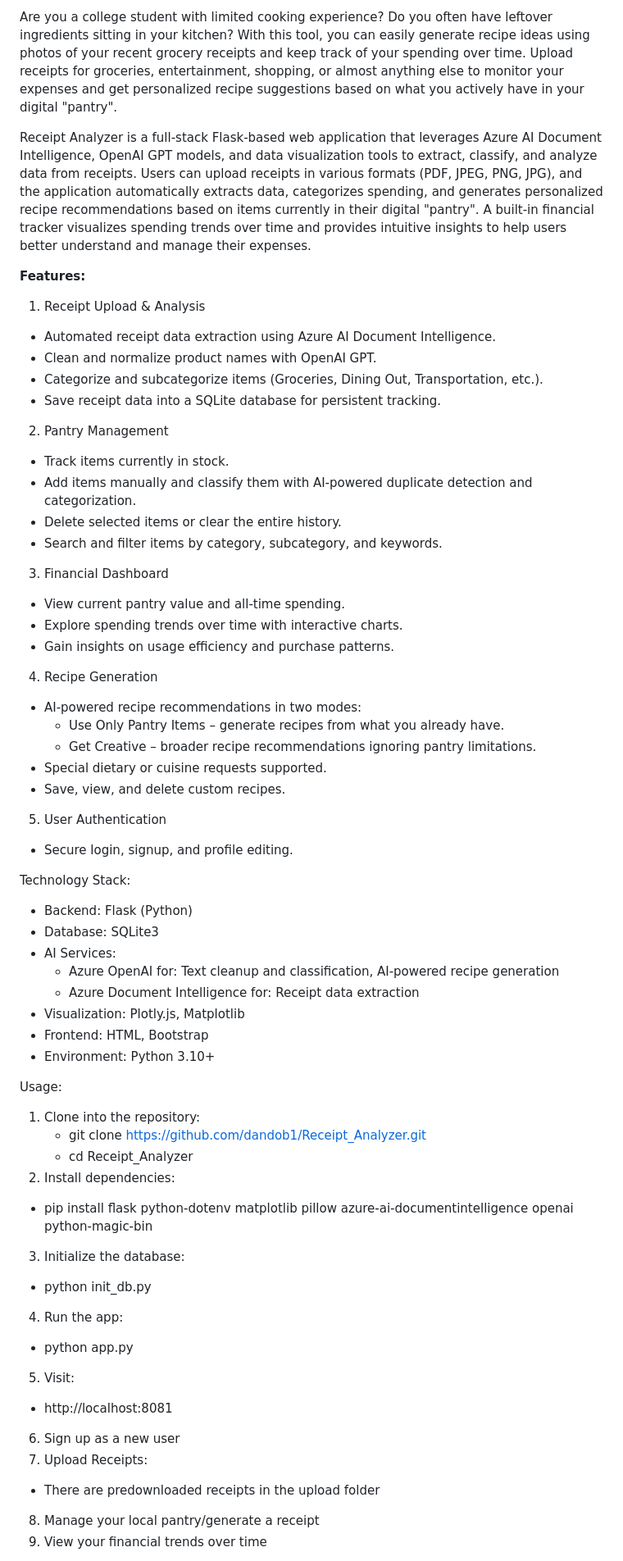
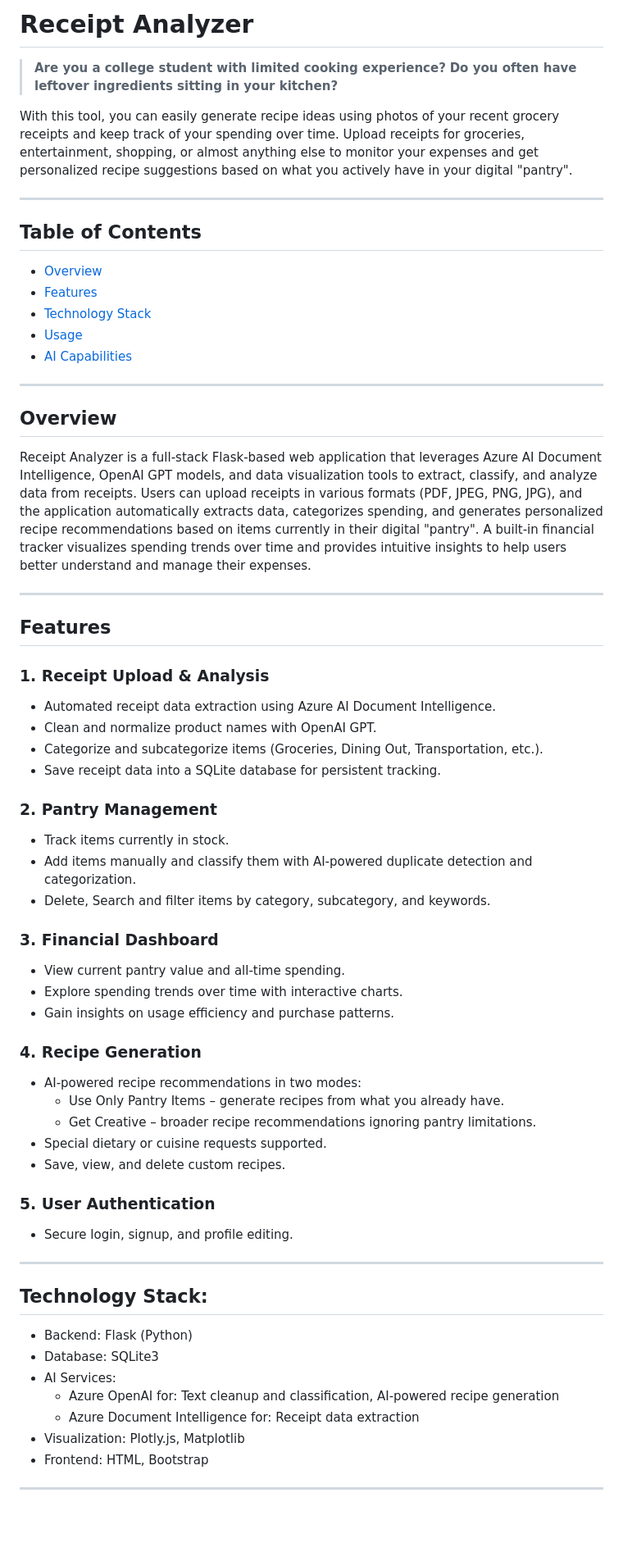
Before and after one commit to dandob1/SmartPantry_AI, a Markdown page: README.md, the part around one of its changes. Shown at 82% size. Rendered like a GitHub page; blank space fills up the shorter version.

Commit message:
readme me styling

```diff
--- a/README.md
+++ b/README.md
@@ -1,33 +1,51 @@
-Are you a college student with limited cooking experience?
-Do you often have leftover ingredients sitting in your kitchen? With this tool, you can easily generate recipe ideas using photos of your recent grocery receipts and keep track of your spending over time. Upload receipts for groceries, entertainment, shopping, or almost anything else to monitor your expenses and get personalized recipe suggestions based on what you actively have in your digital "pantry".
+# Receipt Analyzer
+> **Are you a college student with limited cooking experience?**
+> **Do you often have leftover ingredients sitting in your kitchen?**
 
+With this tool, you can easily generate recipe ideas using photos of your recent grocery receipts and keep track of your spending over time. Upload receipts for groceries, entertainment, shopping, or almost anything else to monitor your expenses and get personalized recipe suggestions based on what you actively have in your digital "pantry".
+
+---
+
+## Table of Contents
+- [Overview](#overview)
+- [Features](#features)
+- [Technology Stack](#technology-stack)
+- [Usage](#usage)
+- [AI Capabilities](#ai-capabilities)
+
+---
+
+## Overview
 Receipt Analyzer is a full-stack Flask-based web application that leverages Azure AI Document Intelligence, OpenAI GPT models, and data visualization tools to extract, classify, and analyze data from receipts. Users can upload receipts in various formats (PDF, JPEG, PNG, JPG), and the application automatically extracts data, categorizes spending, and generates personalized recipe recommendations based on items currently in their digital "pantry". A built-in financial tracker visualizes spending trends over time and provides intuitive insights to help users better understand and manage their expenses.
 
-**Features:**
-1. Receipt Upload & Analysis
+---
+
+## Features
+### 1. Receipt Upload & Analysis
   - Automated receipt data extraction using Azure AI Document Intelligence.
   - Clean and normalize product names with OpenAI GPT.
   - Categorize and subcategorize items (Groceries, Dining Out, Transportation, etc.).
   - Save receipt data into a SQLite database for persistent tracking.
-2. Pantry Management
+### 2. Pantry Management
   - Track items currently in stock.
   - Add items manually and classify them with AI-powered duplicate detection and categorization.
-  - Delete selected items or clear the entire history.
-  - Search and filter items by category, subcategory, and keywords.
-3. Financial Dashboard
+  - Delete, Search and filter items by category, subcategory, and keywords.
+### 3. Financial Dashboard
   - View current pantry value and all-time spending.
   - Explore spending trends over time with interactive charts.
   - Gain insights on usage efficiency and purchase patterns.
-4. Recipe Generation
+### 4. Recipe Generation
   - AI-powered recipe recommendations in two modes:
     - Use Only Pantry Items – generate recipes from what you already have.
     - Get Creative – broader recipe recommendations ignoring pantry limitations.
   - Special dietary or cuisine requests supported.
   - Save, view, and delete custom recipes.
-5. User Authentication
+### 5. User Authentication
 - Secure login, signup, and profile editing.
 
-Technology Stack:
+---
+
+## Technology Stack:
 - Backend: Flask (Python)
 - Database: SQLite3
 - AI Services:
@@ -35,23 +53,6 @@ Technology Stack:
   - Azure Document Intelligence for: Receipt data extraction
 - Visualization: Plotly.js, Matplotlib
 - Frontend: HTML, Bootstrap
-- Environment: Python 3.10+
 
-Usage:
-1. Clone into the repository:
-   - git clone https://github.com/dandob1/Receipt_Analyzer.git
-   - cd Receipt_Analyzer
-2. Install dependencies:
-  - pip install flask python-dotenv matplotlib pillow azure-ai-documentintelligence openai python-magic-bin
-3. Initialize the database:
-  - python init_db.py
-4. Run the app:
-  - python app.py
-5. Visit:
-  - http://localhost:8081
-6. Sign up as a new user
-7. Upload Receipts:
-  - There are predownloaded receipts in the upload folder
-8. Manage your local pantry/generate a receipt
-9. View your financial trends over time
+---
 
```
Also changed, not shown: other parts of README.md (+34 -5 lines).
